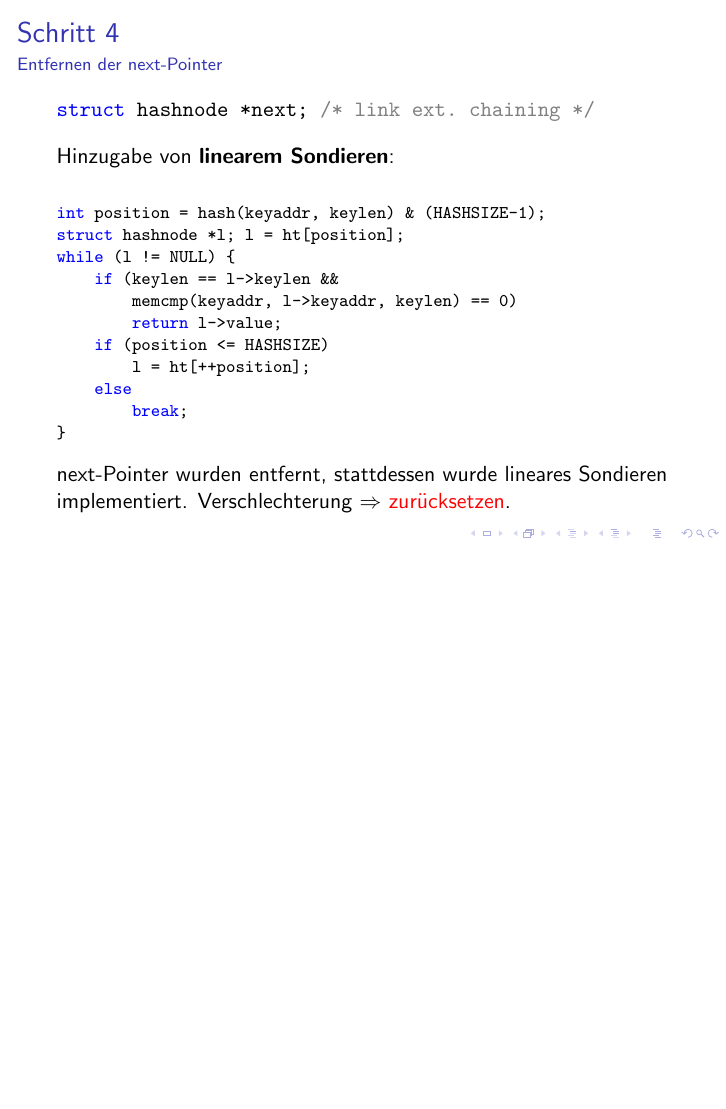
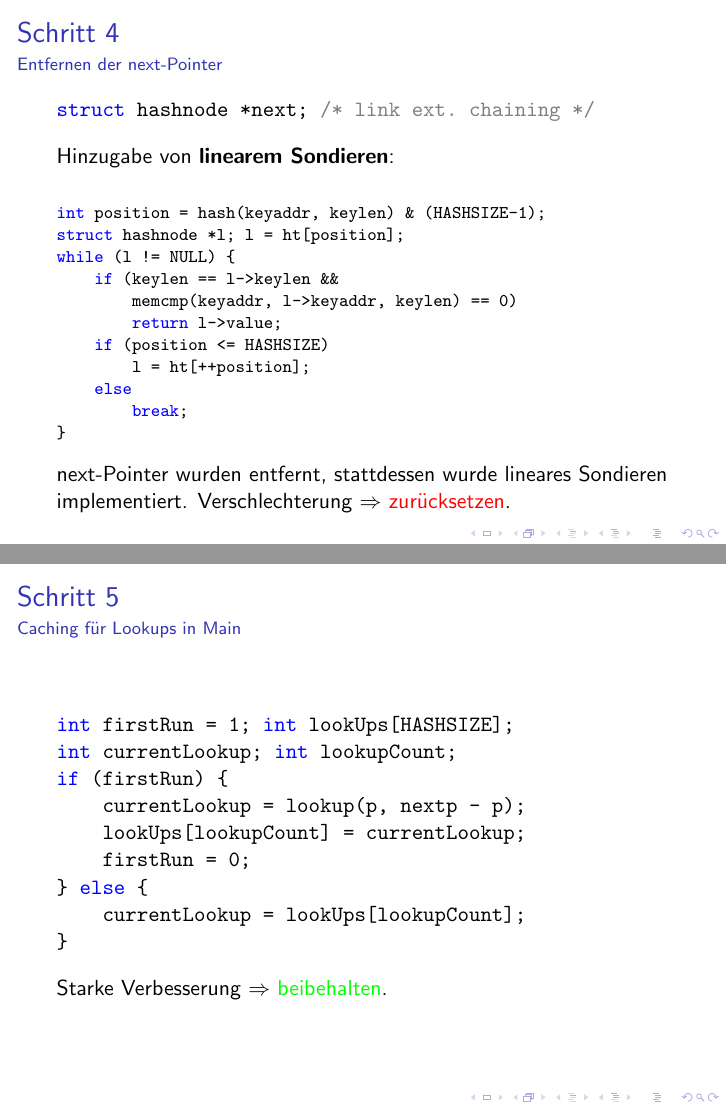
Before and after one commit to mugit/effprog, LaTeX slides (slides/slides.tex): page 6 of 6 before the commit and pages 6 and 7 of 7 after it, the two joined at a grey line, the shorter picture padded with empty space. Compiled offline with pdfLaTeX.

Commit message:
added slides

```diff
--- a/slides/slides.tex
+++ b/slides/slides.tex
@@ -71,6 +71,21 @@ while (l != NULL) {
 		break;
 }
 \end{lstlisting}}
+
+	% Schritt 5
+	\defverbatim[colored]\sFive{%
+\begin{lstlisting}[tabsize=4,basicstyle=\ttfamily]
+int firstRun = 1; int lookUps[HASHSIZE];
+int currentLookup; int lookupCount;
+if (firstRun) {
+	currentLookup = lookup(p, nextp - p);
+	lookUps[lookupCount] = currentLookup;
+	firstRun = 0;
+} else {
+	currentLookup = lookUps[lookupCount];
+}
+\end{lstlisting}}
+
 
 	\begin{frame}
 	\titlepage
@@ -115,4 +130,12 @@ while (l != NULL) {
   	Verschlechterung $\Rightarrow$ \fail{zur\"ucksetzen}.
   \end{frame}
 
+  \begin{frame}
+  	\frametitle{Schritt 5}
+  	\framesubtitle{Caching f\"ur Lookups in Main}
+  	\sFive
+
+  	Starke Verbesserung $\Rightarrow$ \success{beibehalten}.
+  \end{frame}
+
 \end{document}
```
Also changed, not shown: slides/slides.pdf, slides/slides.tex (2 more changed lines).
